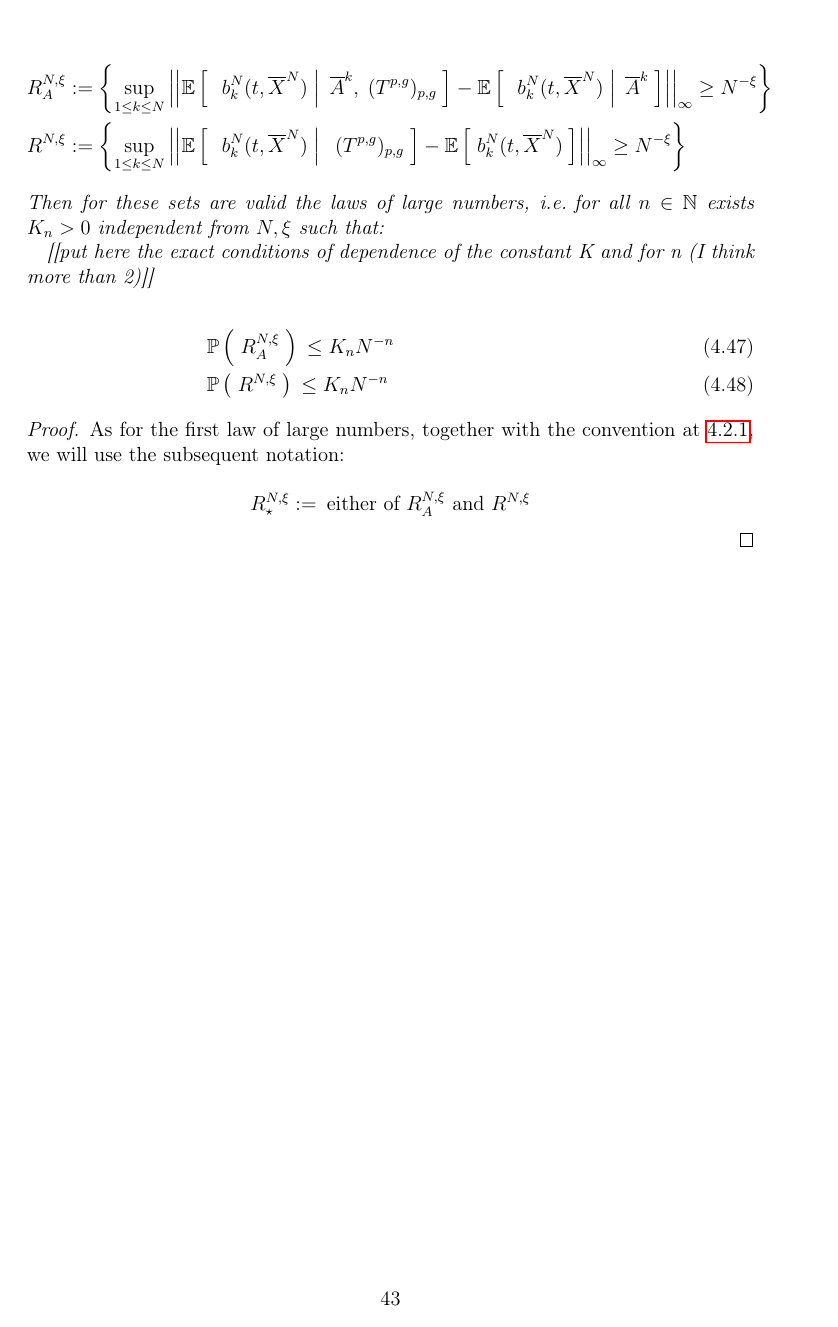
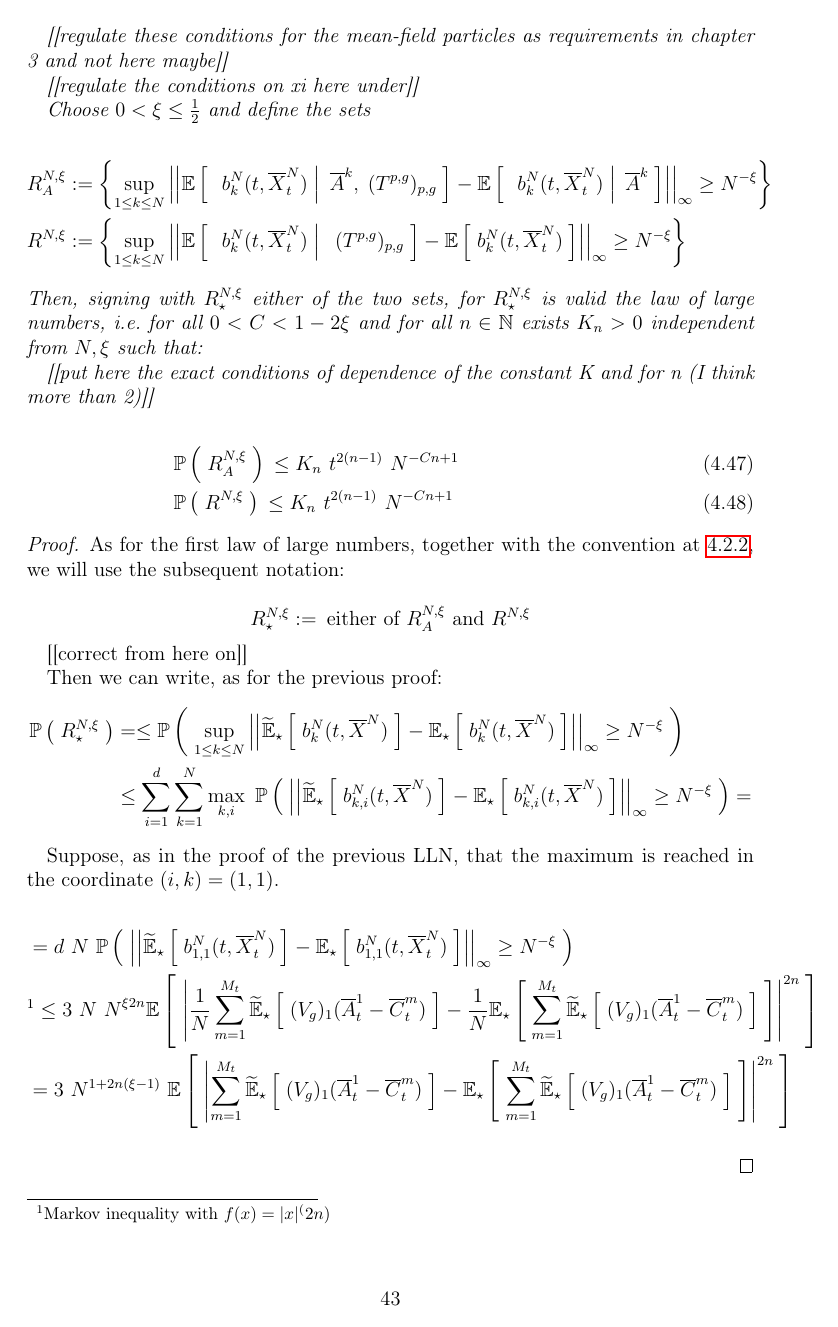
Before and after one commit to carlolalu/master-thesis, a LaTeX thesis (main.tex, which reads chapters/chapter04.tex, extras/my-contextual-definitions.tex): page 44 of 48. Compiled offline with pdfLaTeX.

Commit message:
tmp - let us prepare LLN2 generalized

```diff
--- a/chapters/chapter04.tex
+++ b/chapters/chapter04.tex
@@ -2035,7 +2044,7 @@ To prove the second law of large numbers it will be necessary to prove that a sp
 
 	[[regulate the conditions on xi here under]]
 
-	Choose $0  < \xi \leq \frac{1}{4}$ and define the sets
+	Choose $0  < \xi \leq \frac{1}{2}$ and define the sets
 
 		\begin{equation*}
 		\begin{aligned}
@@ -2043,10 +2052,10 @@ To prove the second law of large numbers it will be necessary to prove that a sp
 			&:= \left\{ \sup_{1\leq k \leq N}
 			\Norm{
 					\ECondTimes{
-						\drift^N_k(t,\mfsol^N)
+						\drift^N_k(t,\mfsol_t^N)
 					}{\mfamba^k,}
 					-
-					\ECond{\drift^N_k(t,\mfsol^N)}{\mfamba^k}
+					\ECond{\drift^N_k(t,\mfsol_t^N)}{\mfamba^k}
 			}_\infty
 			\geq N^{-\xi}
 			\right\}
@@ -2055,26 +2064,30 @@ To prove the second law of large numbers it will be necessary to prove that a sp
 			&:= \left\{ \sup_{1\leq k \leq N}
 			\Norm{
 				\ECondTimes{
-					\drift^N_k(t,\mfsol^N)
+					\drift^N_k(t,\mfsol_t^N)
 				}{}
 				-
-				\E{\drift^N_k(t,\mfsol^N)}
+				\E{\drift^N_k(t,\mfsol_t^N)}
 			}_\infty
 			\geq N^{-\xi}
 			\right\}
 		\end{aligned}
 	\end{equation*}
-	Then for these sets are valid the laws of large numbers, \ie for all $n\in\N$ exists $K_n > 0$ independent from $N,\xi$ such that:
+	Then, signing with $R^{N,\xi}_\star$ either of the two sets, for $R^{N,\xi}_\star$ is valid the law of large numbers, \ie for all $0< C < 1 - 2\xi$ and for all $n\in\N$ exists $K_n > 0$ independent from $N,\xi$ such that:
 
 	[[put here the exact conditions of dependence of the constant K and for n (I think more than 2)]]
 
 	\begin{align}
 		& \PrbOf{R^{N,\xi}_\amba}{}
-		\leq K_n N^{-n}
+		\leq K_n\
+		  t^{2(n-1)}\
+		   N^{-Cn + 1}
 		&& \label{ch4:LLN2:cond-1}
 		\\
 		& \PrbOf{R^{N,\xi}}{}
-		\leq K_n N^{-n}
+		\leq K_n\
+		 t^{2(n-1)}\
+		 N^{-Cn + 1}\
 		&& \label{ch4:LLN2:cond-2}
 	\end{align}
 \end{proposition}
@@ -2086,4 +2099,105 @@ To prove the second law of large numbers it will be necessary to prove that a sp
 	\begin{equation*}
 		R^{N, \xi}_\star := \: \text{either of $R^{N, \xi}_\amba$ and $R^{N, \xi}$}
 	\end{equation*}
+
+	[[correct from here on]]
+
+	Then we can write, as for the previous proof:
+	\begin{align*}
+		\PrbOf{R^{N, \xi}_\star}
+		&= \leq
+		\PrbOf{
+			\sup_{1\leq k \leq N}
+			\Norm{
+				\ETFoot
+				{\star}
+				{\drift^N_k(t,\mfsol^N)}
+				-
+				\EFoot{\star}{\drift^N_k(t,\mfsol^N)}
+			}_\infty
+			\geq
+			N^{-\xi}
+		}
+		\\
+		&\leq
+		\sum_{i=1}^{d}
+		\sum_{k=1}^{N}
+		\max_{k,i}\
+		\PrbOf{
+			\Norm{
+				\ETFoot
+				{\star}
+				{\drift^N_{k,i}(t,\mfsol^N)}
+				-
+				\EFoot{\star}{\drift^N_{k,i}(t,\mfsol^N)}
+			}_\infty
+			\geq
+			N^{-\xi}
+		}
+		=
+	\end{align*}
+
+	Suppose, as in the proof of the previous LLN, that the maximum is reached in the coordinate $(i,k)=(1,1)$.
+
+	\begin{align*}
+		&=
+		d\
+		N\
+		\PrbOf{
+			\Norm{
+				\ETFoot
+				{\star}
+				{\drift^N_{1,1}(t,\mfsol_t^N)}
+				-
+				\EFoot{\star}{\drift^N_{1,1}(t,\mfsol_t^N)}
+			}_\infty
+			\geq
+			N^{-\xi}
+		}
+		\\
+		& \footnotemark[1]\leq
+		3\
+		N\
+		N^{\xi 2n} \E{
+			\norm{
+				\frac{1}{N}
+				\sum _{m = 1}^{\hmactive_t}
+				\ETFoot
+				{\star}
+				{
+					(\genAttraction)_1(\mfamba_t^1 - \mfcamp_t^m)
+				}
+				- \frac{1}{N}
+				\EFoot{\star}{
+					\sum _{m = 1}^{\hmactive_t}
+					\ETFoot{\star}{
+						(\genAttraction)_1(\mfamba_t^1 - \mfcamp_t^m)
+					}
+				}
+			}^{2n}
+		}
+		\\
+		&=
+		3\
+		N^{1 + 2n(\xi - 1)}\
+		\E{
+			\norm{
+				\sum _{m = 1}^{\hmactive_t}
+				\ETFoot
+				{\star}
+				{
+					(\genAttraction)_1(\mfamba_t^1 - \mfcamp_t^m)
+				}
+				-
+				\EFoot{\star}{
+					\sum _{m = 1}^{\hmactive_t}
+					\ETFoot{\star}{
+						(\genAttraction)_1(\mfamba_t^1 - \mfcamp_t^m)
+					}
+				}
+			}^{2n}
+		}
+	\end{align*}
+	\footnotetext[1]{Markov inequality with $f(x) = |x|^(2n)$}
+
 \end{proof}
--- a/extras/my-contextual-definitions.tex
+++ b/extras/my-contextual-definitions.tex
@@ -2,6 +2,7 @@
 \newcommand{\attraction}{V}								% the nabla of the potential, thus the attraction
 
 \newcommand{\genAttraction}{V_{g}}				% generalised attraction symbol, the sum of the attraction in the classical sense and the singular cut-off one
+\newcommand{\cutoffSinPot}{v_\curlywedge}				% singular cut-off attraction-potential
 \newcommand{\cutoffSinAttraction}{V_\curlywedge}				% singular cut-off attraction
 
 \newcommand{\hmactive}{M}								% how many molecules have been generated
```
Also changed, not shown: chapters/chapter04.tex (81 more changed lines). Lines whose indentation alone changed are shown as unchanged.
